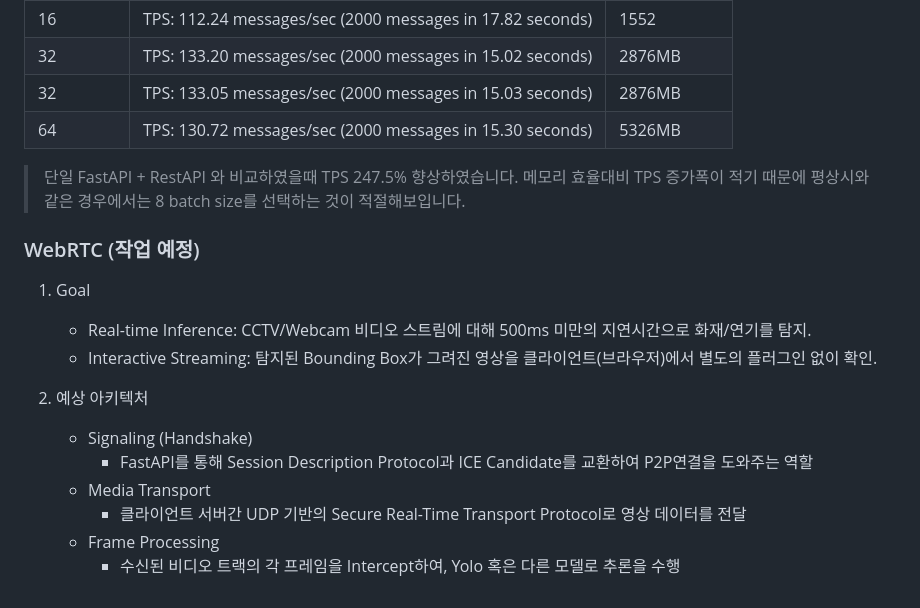
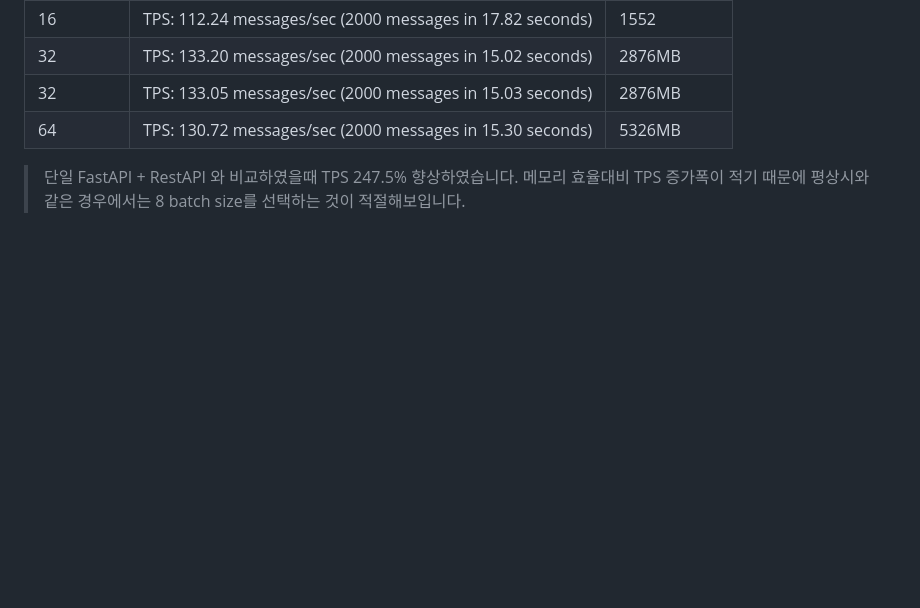
Before and after one commit to su8y/yolov8-fire-smoke-detection, a Markdown page: README.md, the part around the change. Rendered like a GitHub page; blank space fills up the shorter version.

Commit message:
사용 안하는 섹션 제거 in README

```diff
--- a/README.md
+++ b/README.md
@@ -175,17 +175,3 @@ TPS: 38.3 messages/sec
 |64| TPS: 130.72 messages/sec (2000 messages in 15.30 seconds) | 5326MB |
 > 단일 FastAPI + RestAPI 와 비교하였을때 TPS 247.5% 향상하였습니다.
 > 메모리 효율대비 TPS 증가폭이 적기 때문에 평상시와 같은 경우에서는 8 batch size를 선택하는 것이 적절해보입니다.
-
-### WebRTC (작업 예정)
-
-1. Goal
-    - Real-time Inference: CCTV/Webcam 비디오 스트림에 대해 500ms 미만의 지연시간으로 화재/연기를 탐지.
-    - Interactive Streaming: 탐지된 Bounding Box가 그려진 영상을 클라이언트(브라우저)에서 별도의 플러그인 없이 확인.
-
-2. 예상 아키텍처
-    - Signaling (Handshake)
-        - FastAPI를 통해 Session Description Protocol과 ICE Candidate를 교환하여 P2P연결을 도와주는 역할
-    - Media Transport
-        - 클라이언트 서버간 UDP 기반의 Secure Real-Time Transport Protocol로 영상 데이터를 전달
-    - Frame Processing
-        - 수신된 비디오 트랙의 각 프레임을 Intercept하여, Yolo 혹은 다른 모델로 추론을 수행
```
